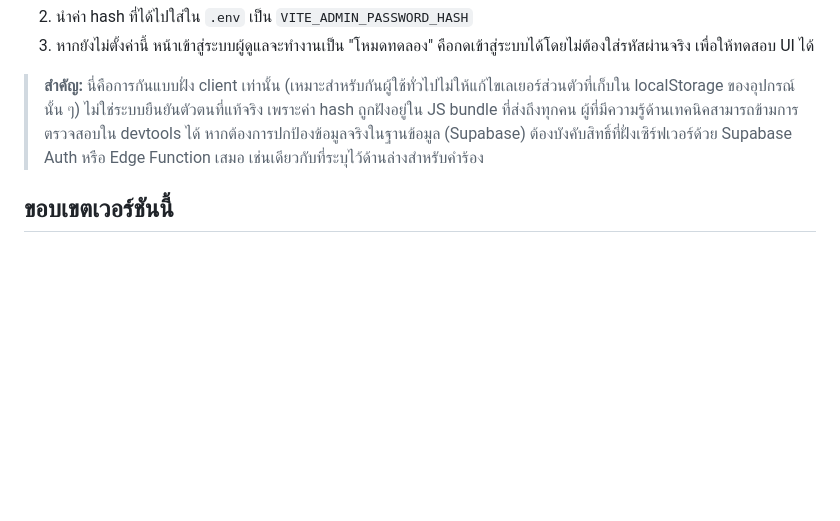
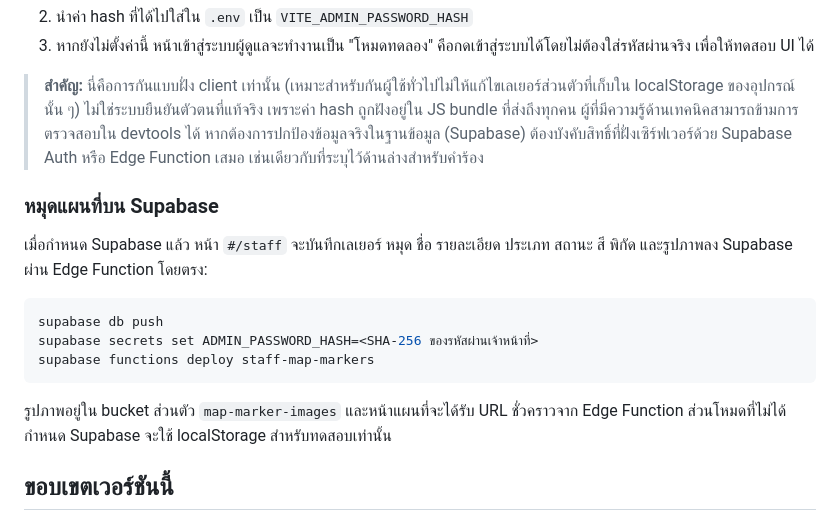
Before and after one commit to unpangman/chiang-rai-mini-app-v0.1.1, a Markdown page: README.md, the part around the change. Rendered like a GitHub page; blank space fills up the shorter version.

Commit message:
feat: persist map markers in Supabase

````diff
--- a/README.md
+++ b/README.md
@@ -111,6 +111,18 @@ vercel --prod
 
 > **สำคัญ:** นี่คือการกันแบบฝั่ง client เท่านั้น (เหมาะสำหรับกันผู้ใช้ทั่วไปไม่ให้แก้ไขเลเยอร์ส่วนตัวที่เก็บใน localStorage ของอุปกรณ์นั้น ๆ) ไม่ใช่ระบบยืนยันตัวตนที่แท้จริง เพราะค่า hash ถูกฝังอยู่ใน JS bundle ที่ส่งถึงทุกคน ผู้ที่มีความรู้ด้านเทคนิคสามารถข้ามการตรวจสอบใน devtools ได้ หากต้องการปกป้องข้อมูลจริงในฐานข้อมูล (Supabase) ต้องบังคับสิทธิ์ที่ฝั่งเซิร์ฟเวอร์ด้วย Supabase Auth หรือ Edge Function เสมอ เช่นเดียวกับที่ระบุไว้ด้านล่างสำหรับคำร้อง
 
+### หมุดแผนที่บน Supabase
+
+เมื่อกำหนด Supabase แล้ว หน้า `#/staff` จะบันทึกเลเยอร์ หมุด ชื่อ รายละเอียด ประเภท สถานะ สี พิกัด และรูปภาพลง Supabase ผ่าน Edge Function โดยตรง:
+
+```bash
+supabase db push
+supabase secrets set ADMIN_PASSWORD_HASH=<SHA-256 ของรหัสผ่านเจ้าหน้าที่>
+supabase functions deploy staff-map-markers
+```
+
+รูปภาพอยู่ใน bucket ส่วนตัว `map-marker-images` และหน้าแผนที่จะได้รับ URL ชั่วคราวจาก Edge Function ส่วนโหมดที่ไม่ได้กำหนด Supabase จะใช้ localStorage สำหรับทดสอบเท่านั้น
+
 ## ขอบเขตเวอร์ชันนี้
 
 - เน้นบริการประชาชน ข้อมูลติดต่อ กระบวนการแจ้งปัญหา และแผนที่ข้อมูลที่มีเจ้าของข้อมูลชัดเจน
````
